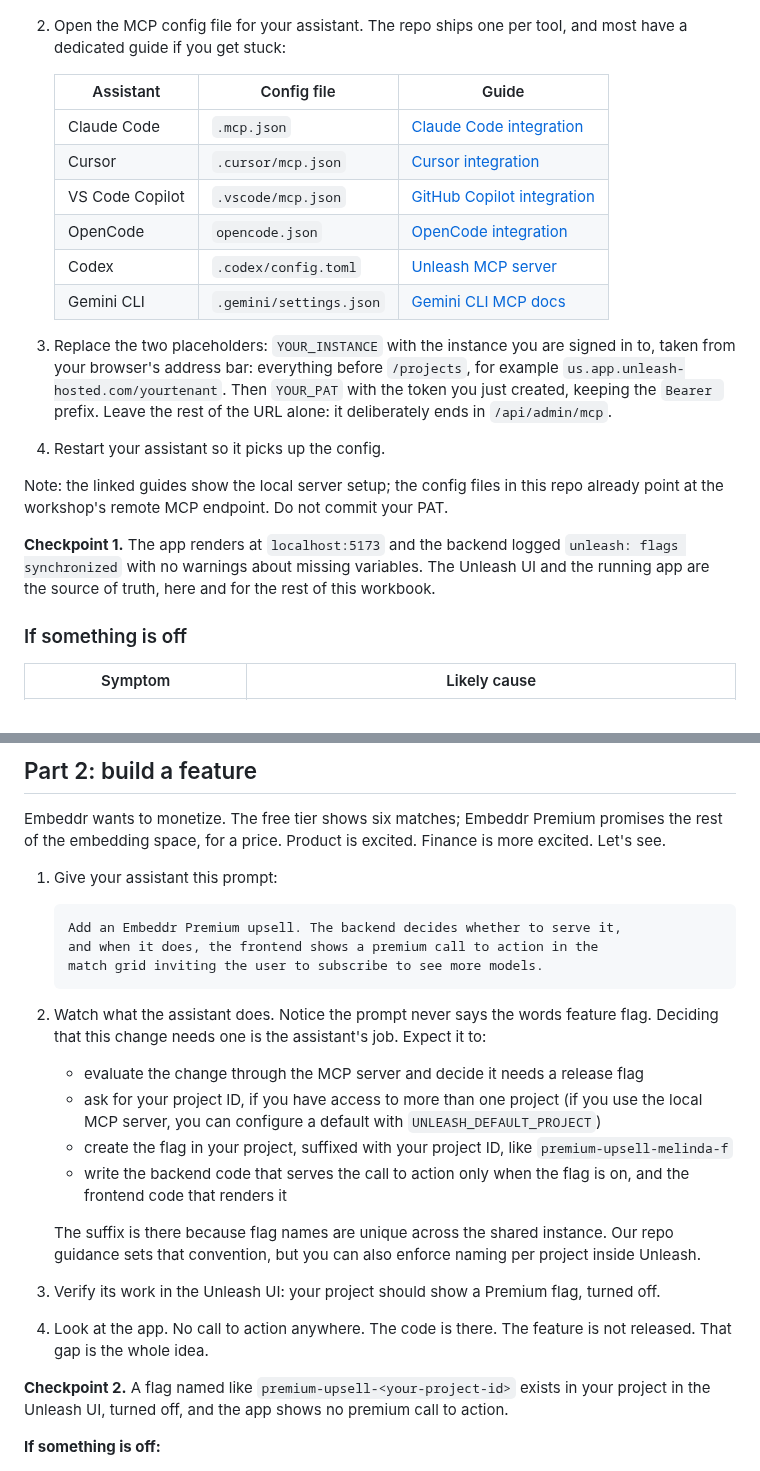
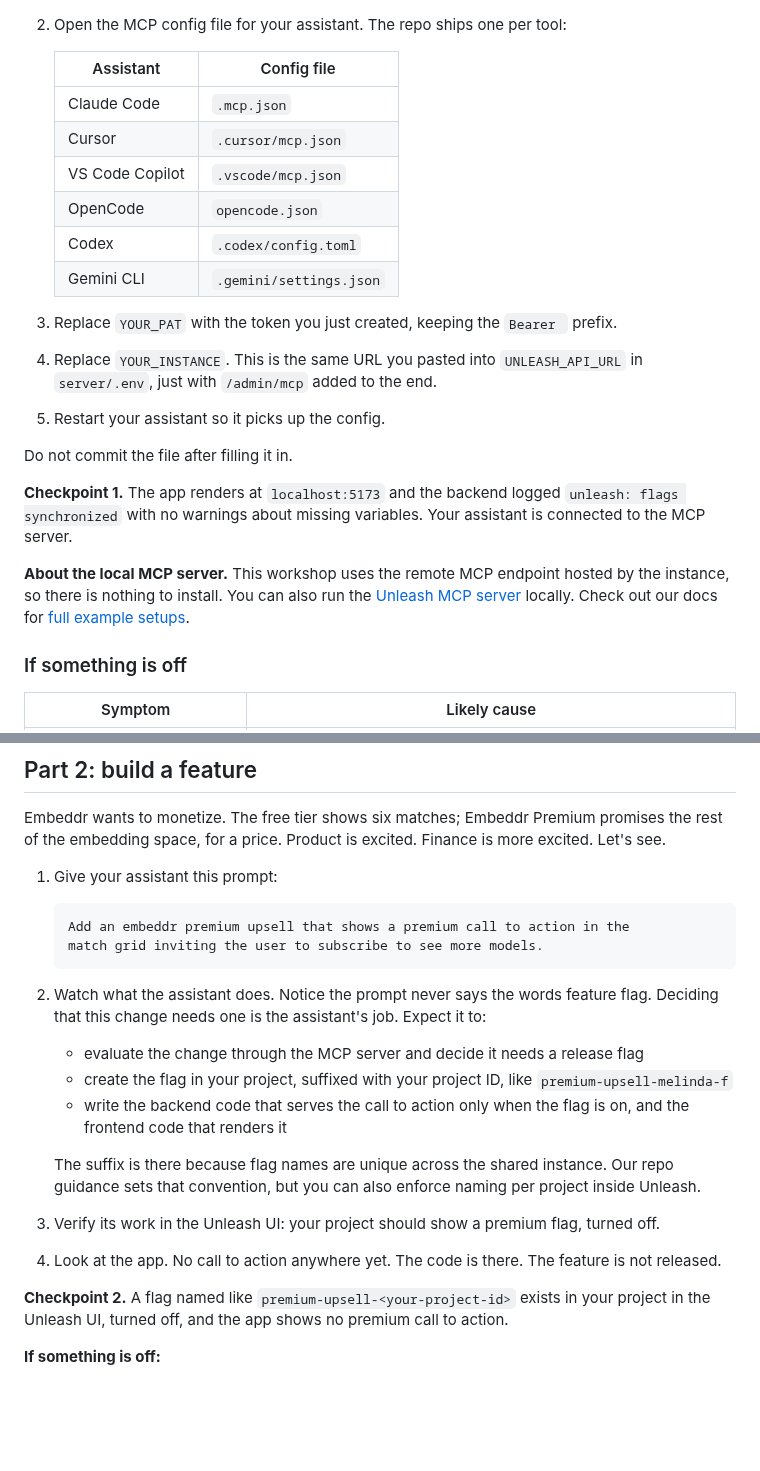
Before and after one commit to Unleash/embeddr-workshop, a Markdown page: WORKBOOK.md, 2 parts joined by grey strips. GitHub-like rendering; blank space fills up the shorter version.

````diff
--- a/WORKBOOK.md
+++ b/WORKBOOK.md
@@ -91,34 +101,32 @@ personal access token (PAT).
 
 <img src="docs/images/create-personal-token.png" width="640" alt="The Create personal API token dialog under Profile settings">
 
-2. Open the MCP config file for your assistant. The repo ships one per tool,
-   and most have a dedicated guide if you get stuck:
+2. Open the MCP config file for your assistant. The repo ships one per tool:
 
-   | Assistant | Config file | Guide |
-   |-----------|-------------|-------|
-   | Claude Code | `.mcp.json` | [Claude Code integration](https://docs.getunleash.io/integrate/claude-code) |
-   | Cursor | `.cursor/mcp.json` | [Cursor integration](https://docs.getunleash.io/integrate/cursor) |
-   | VS Code Copilot | `.vscode/mcp.json` | [GitHub Copilot integration](https://docs.getunleash.io/integrate/github-copilot) |
-   | OpenCode | `opencode.json` | [OpenCode integration](https://docs.getunleash.io/integrate/opencode) |
-   | Codex | `.codex/config.toml` | [Unleash MCP server](https://docs.getunleash.io/integrate/mcp) |
-   | Gemini CLI | `.gemini/settings.json` | [Gemini CLI MCP docs](https://github.com/google-gemini/gemini-cli/blob/main/docs/tools/mcp-server.md) |
+   | Assistant | Config file |
+   |-----------|-------------|
+   | Claude Code | `.mcp.json` |
+   | Cursor | `.cursor/mcp.json` |
+   | VS Code Copilot | `.vscode/mcp.json` |
+   | OpenCode | `opencode.json` |
+   | Codex | `.codex/config.toml` |
+   | Gemini CLI | `.gemini/settings.json` |
 
-3. Replace the two placeholders: `YOUR_INSTANCE` with the instance you are
-   signed in to, taken from your browser's address bar: everything before
-   `/projects`, for example `us.app.unleash-hosted.com/yourtenant`. Then
-   `YOUR_PAT` with the token you just created, keeping the `Bearer `
-   prefix. Leave the rest of the URL alone: it deliberately ends in
-   `/api/admin/mcp`.
-4. Restart your assistant so it picks up the config.
+3. Replace `YOUR_PAT` with the token you just created, keeping the `Bearer `
+   prefix.
+4. Replace `YOUR_INSTANCE`. This is the same URL you
+   pasted into `UNLEASH_API_URL` in `server/.env`, just with `/admin/mcp`
+   added to the end.
+5. Restart your assistant so it picks up the config.
 
-Note: the linked guides show the local server setup; the config files in
-this repo already point at the workshop's remote MCP endpoint. Do not commit
-your PAT.
+Do not commit the file after filling it in.
 
 **Checkpoint 1.** The app renders at `localhost:5173` and the backend logged
-`unleash: flags synchronized` with no warnings about missing variables. The
-Unleash UI and the running app are the source of truth, here and for the
-rest of this workbook.
+`unleash: flags synchronized` with no warnings about missing variables. Your assistant is connected to the MCP server.
+
+**About the local MCP server.** This workshop uses the remote MCP endpoint
+hosted by the instance, so there is nothing to install. You can also run the
+[Unleash MCP server](https://docs.getunleash.io/integrate/mcp) locally. Check out our docs for [full example setups](https://docs.getunleash.io/integrate/claude-code).
 
 ### If something is off
 
@@ -136,8 +144,7 @@ Finance is more excited. Let's see.
 1. Give your assistant this prompt:
 
    ```text
-   Add an Embeddr Premium upsell. The backend decides whether to serve it,
-   and when it does, the frontend shows a premium call to action in the
+   Add an embeddr premium upsell that shows a premium call to action in the
    match grid inviting the user to subscribe to see more models.
    ```
 
@@ -147,9 +154,6 @@ Finance is more excited. Let's see.
 
    - evaluate the change through the MCP server and decide it needs a
      release flag
-   - ask for your project ID, if you have access to more than one project
-     (if you use the local MCP server, you can configure a default with
-     `UNLEASH_DEFAULT_PROJECT`)
    - create the flag in your project, suffixed with your project ID, like
      `premium-upsell-melinda-f`
    - write the backend code that serves the call to action only when the
@@ -159,11 +163,11 @@ Finance is more excited. Let's see.
    instance. Our repo guidance sets that convention, but you can also enforce
    naming per project inside Unleash.
 
-3. Verify its work in the Unleash UI: your project should show a Premium
+3. Verify its work in the Unleash UI: your project should show a premium
    flag, turned off.
 
-4. Look at the app. No call to action anywhere. The code is there. The
-   feature is not released. That gap is the whole idea.
+4. Look at the app. No call to action anywhere yet. The code is there. The
+   feature is not released.
 
 **Checkpoint 2.** A flag named like `premium-upsell-<your-project-id>`
 exists in your project in the Unleash UI, turned off, and the app shows no
````
Also changed, not shown: other parts of WORKBOOK.md (+34 -29 lines), docs/images/create-backend-token.png.
